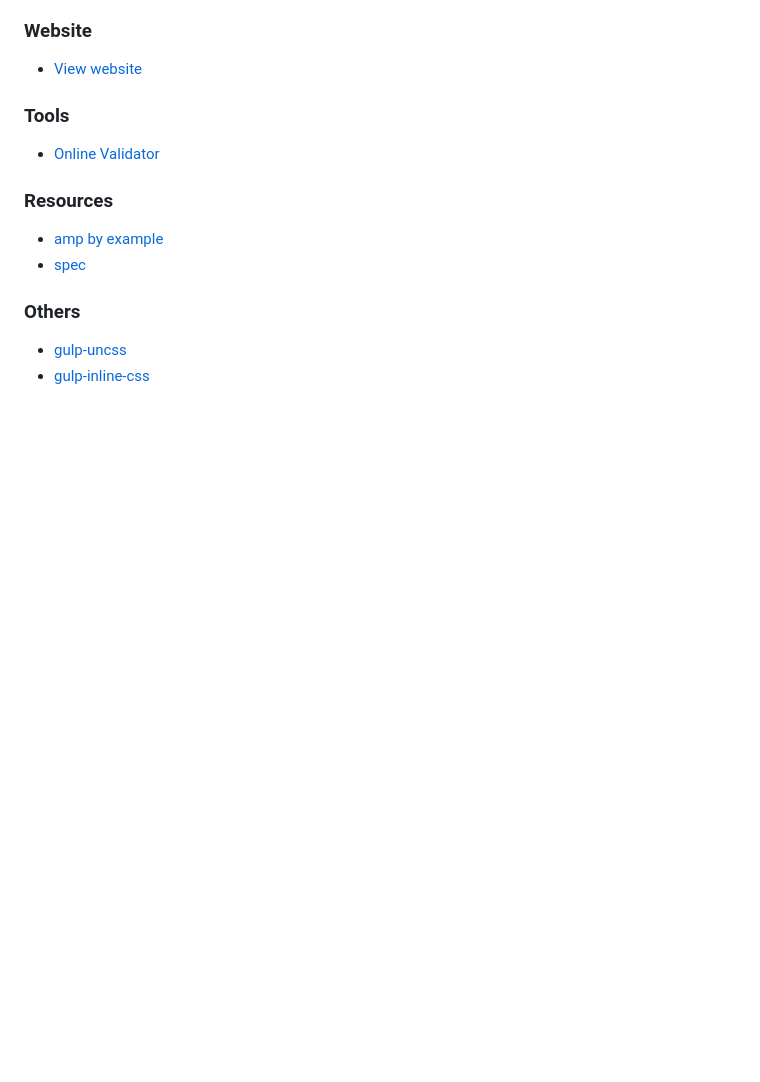
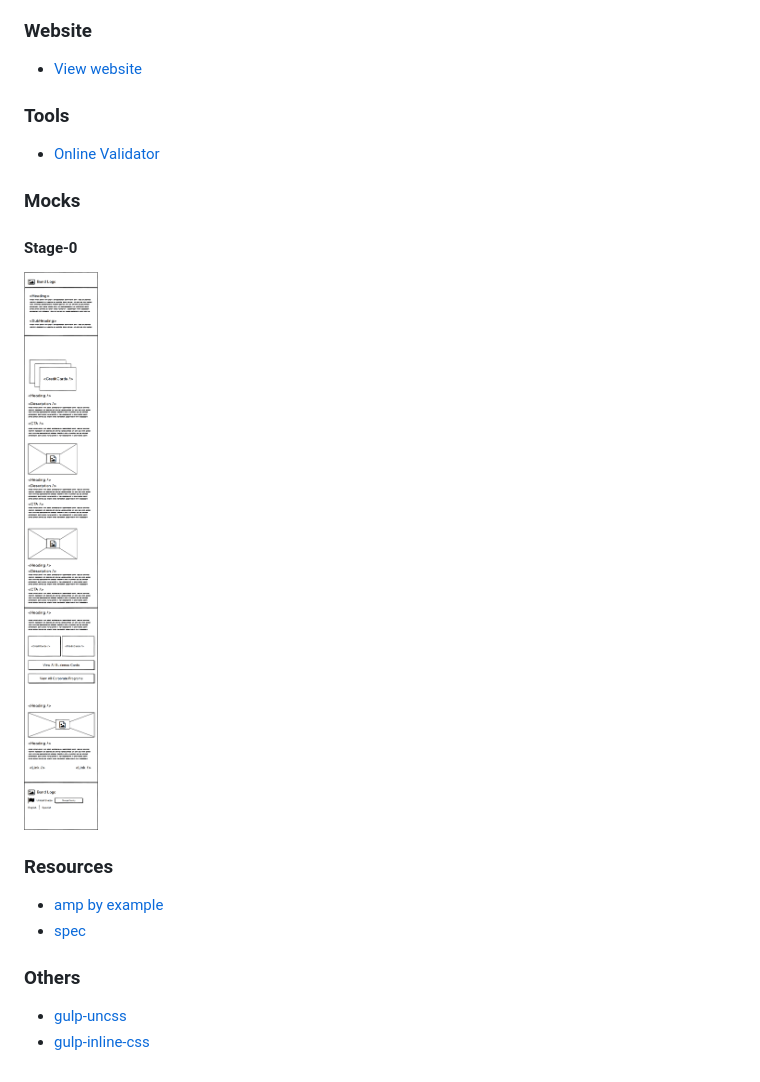
Before and after one commit to jsdelivrbot/workshop-session-05-23-2018, a Markdown page: README.md, the part around the change. Rendered like a GitHub page; pictures changed too: Stage01-mocks.png (added); blank space fills up the shorter version.

Commit message:
update mocks

```diff
--- a/README.md
+++ b/README.md
@@ -14,6 +14,12 @@
 ### Tools
 - [Online Validator](https://validator.ampproject.org/)
 
+
+### Mocks
+
+#### Stage-0
+![alt text](./Stage01-mocks.png "Stage01-mocks")
+
 ### Resources
 - [amp by example](https://ampbyexample.com/)
 - [spec](https://www.ampproject.org/docs/fundamentals/spec#html-tags)
```
Also changed, not shown: 1 other file.
